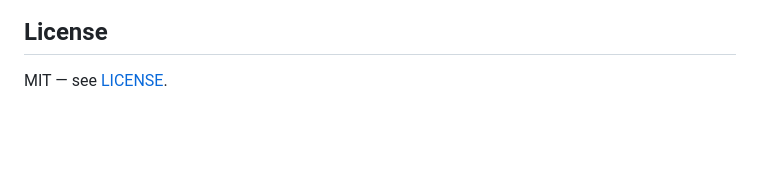
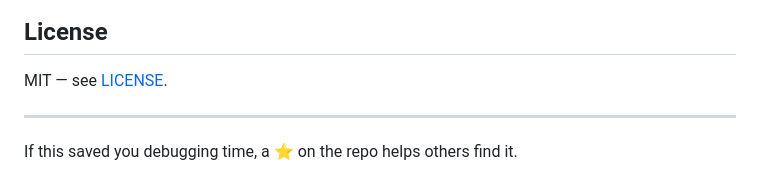
Before and after one commit to Icaro0310/devin-bridge, a Markdown page: README.md, the part around the change. Rendered like a GitHub page; blank space fills up the shorter version.

```diff
--- a/README.md
+++ b/README.md
@@ -133,3 +133,8 @@ real stdio — no Devin CLI binary or credentials are needed.
 ## License
 
 MIT — see [LICENSE](LICENSE).
+
+
+---
+
+If this saved you debugging time, a ⭐ on the repo helps others find it.
```
Also changed, not shown: README.pt-BR.md (+5 -0 lines).
